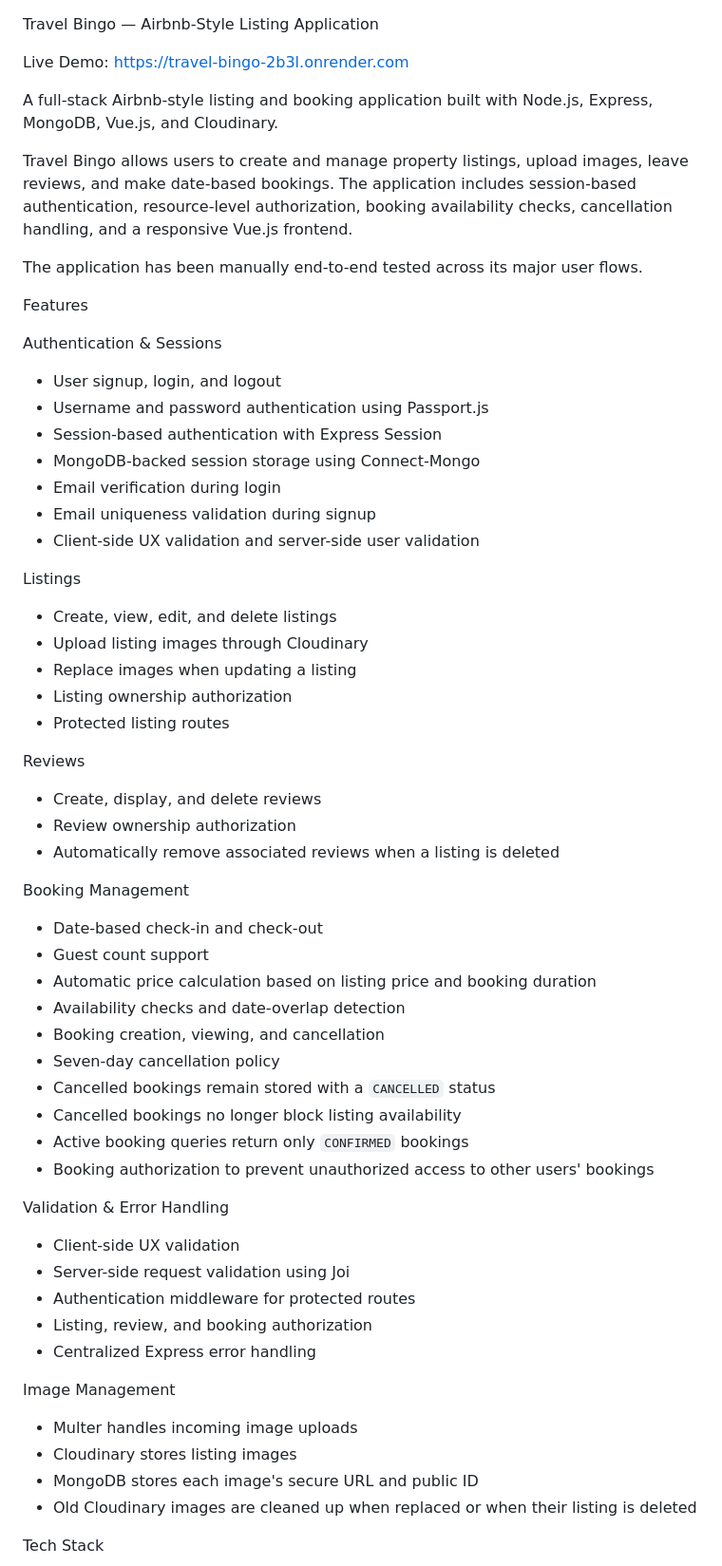
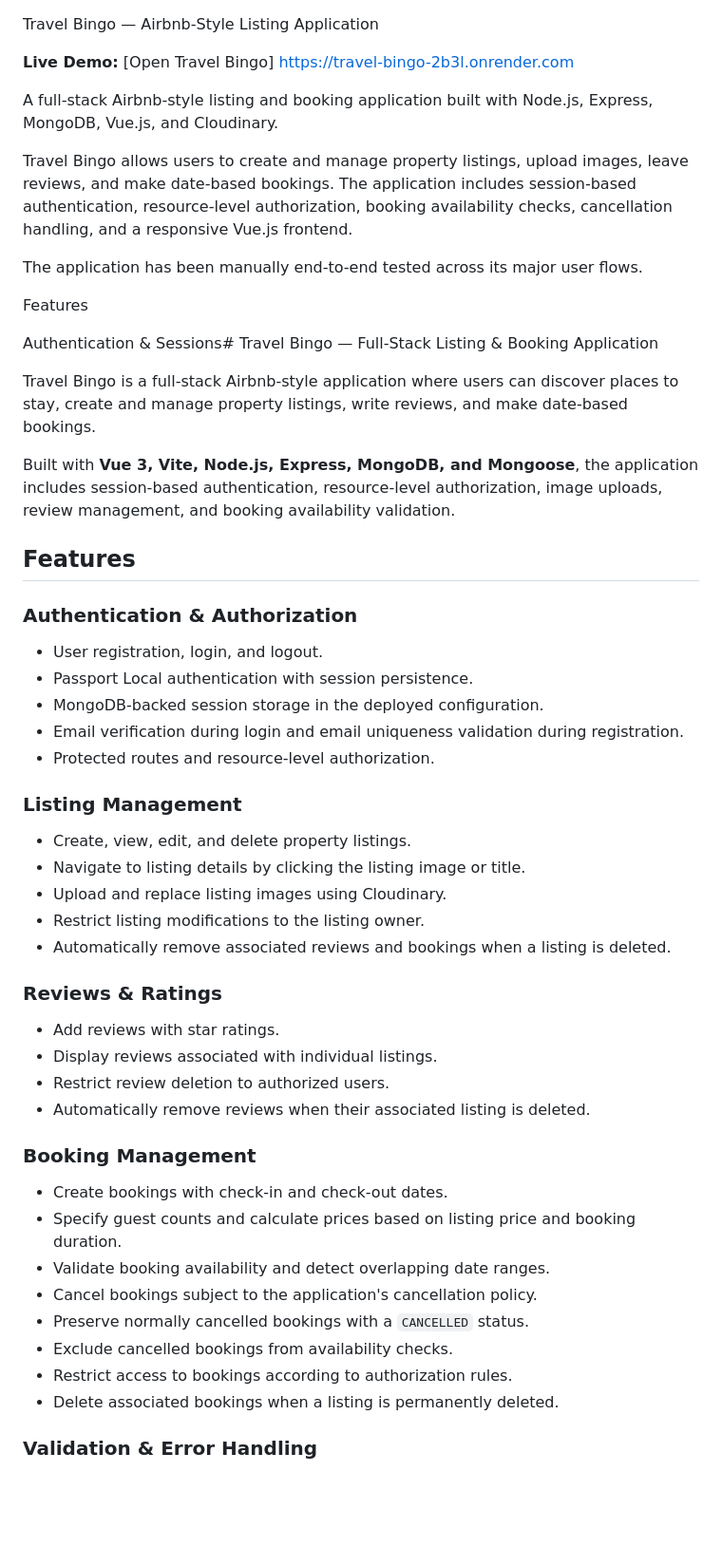
Before and after one commit to ShanmugamSanthu/AirBnb-Clone, a Markdown page: readme.md, the part around one of its changes. Shown at 95% size. Drawn GitHub-style; blank space fills up the shorter version.

```diff
--- a/readme.md
+++ b/readme.md
@@ -1,6 +1,6 @@
 Travel Bingo — Airbnb-Style Listing Application
 
-Live Demo: https://travel-bingo-2b3l.onrender.com
+**Live Demo:** [Open Travel Bingo] https://travel-bingo-2b3l.onrender.com
 
 A full-stack Airbnb-style listing and booking application built with Node.js, Express, MongoDB, Vue.js, and Cloudinary.
 
@@ -10,57 +10,47 @@ The application has been manually end-to-end tested across its major user flows.
 
 Features
 
-Authentication & Sessions
+Authentication & Sessions# Travel Bingo — Full-Stack Listing & Booking Application
 
-- User signup, login, and logout
-- Username and password authentication using Passport.js
-- Session-based authentication with Express Session
-- MongoDB-backed session storage using Connect-Mongo
-- Email verification during login
-- Email uniqueness validation during signup
-- Client-side UX validation and server-side user validation
+Travel Bingo is a full-stack Airbnb-style application where users can discover places to stay, create and manage property listings, write reviews, and make date-based bookings.
 
-Listings
+Built with **Vue 3, Vite, Node.js, Express, MongoDB, and Mongoose**, the application includes session-based authentication, resource-level authorization, image uploads, review management, and booking availability validation.
 
-- Create, view, edit, and delete listings
-- Upload listing images through Cloudinary
-- Replace images when updating a listing
-- Listing ownership authorization
-- Protected listing routes
+## Features
 
-Reviews
+### Authentication & Authorization
 
-- Create, display, and delete reviews
-- Review ownership authorization
-- Automatically remove associated reviews when a listing is deleted
+- User registration, login, and logout.
+- Passport Local authentication with session persistence.
+- MongoDB-backed session storage in the deployed configuration.
+- Email verification during login and email uniqueness validation during registration.
+- Protected routes and resource-level authorization.
 
-Booking Management
+### Listing Management
 
-- Date-based check-in and check-out
-- Guest count support
-- Automatic price calculation based on listing price and booking duration
-- Availability checks and date-overlap detection
-- Booking creation, viewing, and cancellation
-- Seven-day cancellation policy
-- Cancelled bookings remain stored with a `CANCELLED` status
-- Cancelled bookings no longer block listing availability
-- Active booking queries return only `CONFIRMED` bookings
-- Booking authorization to prevent unauthorized access to other users' bookings
+- Create, view, edit, and delete property listings.
+- Navigate to listing details by clicking the listing image or title.
+- Upload and replace listing images using Cloudinary.
+- Restrict listing modifications to the listing owner.
+- Automatically remove associated reviews and bookings when a listing is deleted.
 
-Validation & Error Handling
+### Reviews & Ratings
 
-- Client-side UX validation
-- Server-side request validation using Joi
-- Authentication middleware for protected routes
-- Listing, review, and booking authorization
-- Centralized Express error handling
+- Add reviews with star ratings.
+- Display reviews associated with individual listings.
+- Restrict review deletion to authorized users.
+- Automatically remove reviews when their associated listing is deleted.
 
-Image Management
+### Booking Management
 
-- Multer handles incoming image uploads
-- Cloudinary stores listing images
-- MongoDB stores each image's secure URL and public ID
-- Old Cloudinary images are cleaned up when replaced or when their listing is deleted
+- Create bookings with check-in and check-out dates.
+- Specify guest counts and calculate prices based on listing price and booking duration.
+- Validate booking availability and detect overlapping date ranges.
+- Cancel bookings subject to the application's cancellation policy.
+- Preserve normally cancelled bookings with a `CANCELLED` status.
+- Exclude cancelled bookings from availability checks.
+- Restrict access to bookings according to authorization rules.
+- Delete associated bookings when a listing is permanently deleted.
 
-Tech Stack
+### Validation & Error Handling
 
```
Also changed, not shown: other parts of readme.md (+53 -22 lines).
